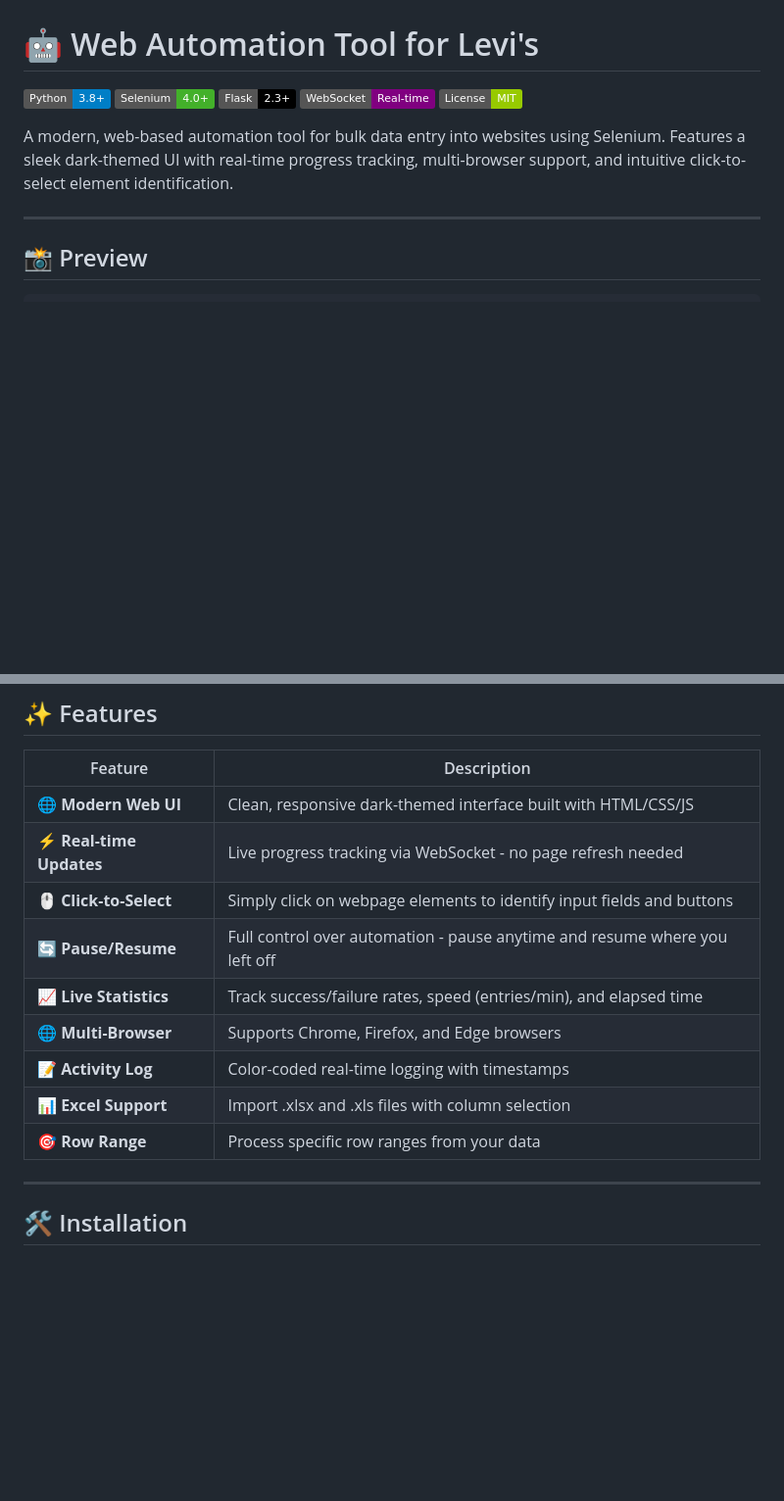
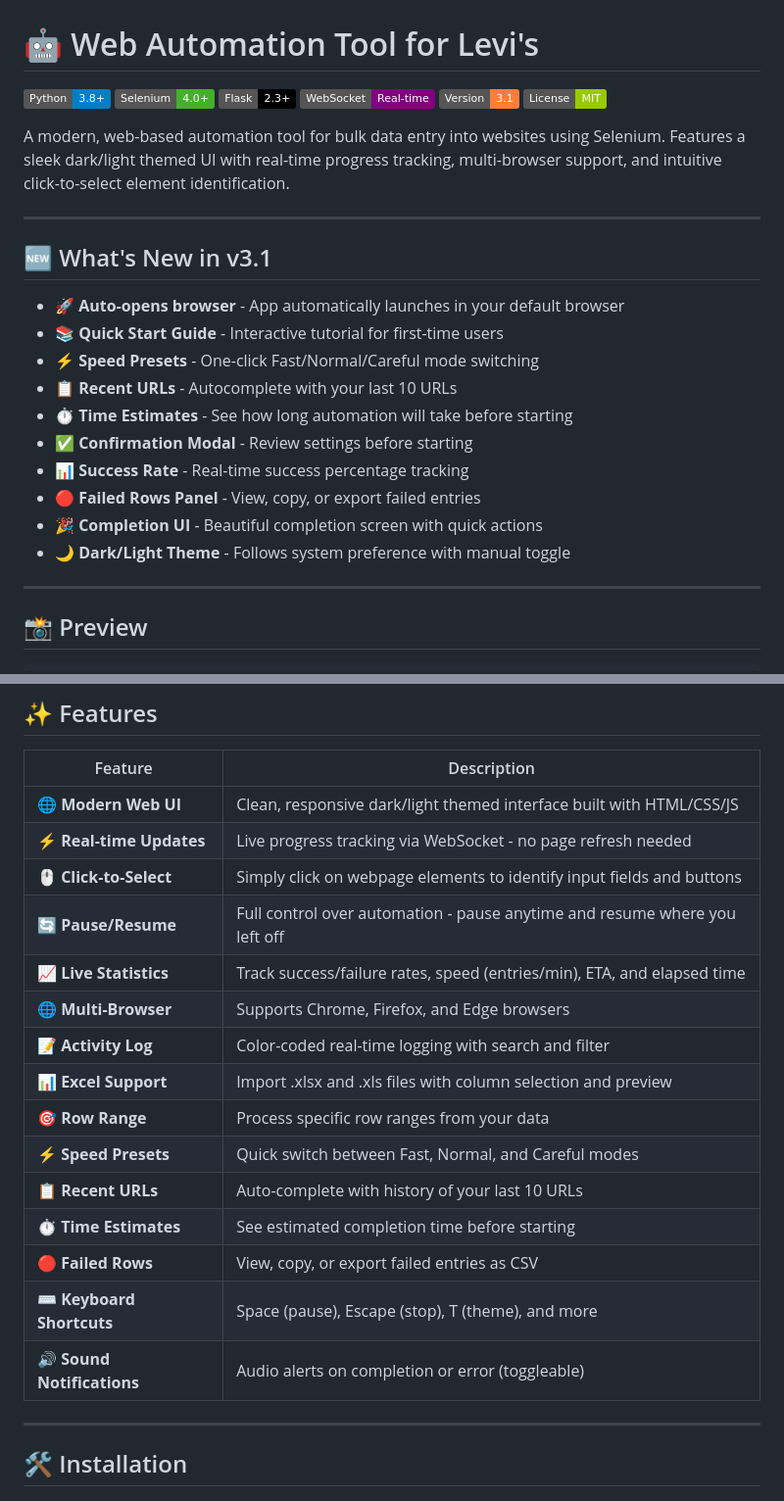
Before and after one commit to tanvir-talha058/AutomationTool_for_Levi-s, a Markdown page: README.md, 2 parts joined by grey strips. Shown: that part at 98% size. Rendered like a GitHub page; badges without logos; blank space fills up the shorter version.

```diff
--- a/README.md
+++ b/README.md
@@ -4,9 +4,25 @@
 ![Selenium](https://img.shields.io/badge/Selenium-4.0+-43B02A?logo=selenium&logoColor=white)
 ![Flask](https://img.shields.io/badge/Flask-2.3+-black?logo=flask&logoColor=white)
 ![WebSocket](https://img.shields.io/badge/WebSocket-Real--time-purple)
+![Version](https://img.shields.io/badge/Version-3.1-orange)
 ![License](https://img.shields.io/badge/License-MIT-green)
 
-A modern, web-based automation tool for bulk data entry into websites using Selenium. Features a sleek dark-themed UI with real-time progress tracking, multi-browser support, and intuitive click-to-select element identification.
+A modern, web-based automation tool for bulk data entry into websites using Selenium. Features a sleek dark/light themed UI with real-time progress tracking, multi-browser support, and intuitive click-to-select element identification.
+
+---
+
+## 🆕 What's New in v3.1
+
+- 🚀 **Auto-opens browser** - App automatically launches in your default browser
+- 📚 **Quick Start Guide** - Interactive tutorial for first-time users
+- ⚡ **Speed Presets** - One-click Fast/Normal/Careful mode switching
+- 📋 **Recent URLs** - Autocomplete with your last 10 URLs
+- ⏱️ **Time Estimates** - See how long automation will take before starting
+- ✅ **Confirmation Modal** - Review settings before starting
+- 📊 **Success Rate** - Real-time success percentage tracking
+- 🔴 **Failed Rows Panel** - View, copy, or export failed entries
+- 🎉 **Completion UI** - Beautiful completion screen with quick actions
+- 🌙 **Dark/Light Theme** - Follows system preference with manual toggle
 
 ---
 
@@ -45,15 +61,21 @@ A modern, web-based automation tool for bulk data entry into websites using Sele
 
 | Feature | Description |
 |---------|-------------|
-| 🌐 **Modern Web UI** | Clean, responsive dark-themed interface built with HTML/CSS/JS |
+| 🌐 **Modern Web UI** | Clean, responsive dark/light themed interface built with HTML/CSS/JS |
 | ⚡ **Real-time Updates** | Live progress tracking via WebSocket - no page refresh needed |
 | 🖱️ **Click-to-Select** | Simply click on webpage elements to identify input fields and buttons |
 | 🔄 **Pause/Resume** | Full control over automation - pause anytime and resume where you left off |
-| 📈 **Live Statistics** | Track success/failure rates, speed (entries/min), and elapsed time |
+| 📈 **Live Statistics** | Track success/failure rates, speed (entries/min), ETA, and elapsed time |
 | 🌐 **Multi-Browser** | Supports Chrome, Firefox, and Edge browsers |
-| 📝 **Activity Log** | Color-coded real-time logging with timestamps |
-| 📊 **Excel Support** | Import .xlsx and .xls files with column selection |
+| 📝 **Activity Log** | Color-coded real-time logging with search and filter |
+| 📊 **Excel Support** | Import .xlsx and .xls files with column selection and preview |
 | 🎯 **Row Range** | Process specific row ranges from your data |
+| ⚡ **Speed Presets** | Quick switch between Fast, Normal, and Careful modes |
+| 📋 **Recent URLs** | Auto-complete with history of your last 10 URLs |
+| ⏱️ **Time Estimates** | See estimated completion time before starting |
+| 🔴 **Failed Rows** | View, copy, or export failed entries as CSV |
+| ⌨️ **Keyboard Shortcuts** | Space (pause), Escape (stop), T (theme), and more |
+| 🔊 **Sound Notifications** | Audio alerts on completion or error (toggleable) |
 
 ---
 
```
Also changed, not shown: other parts of README.md (+80 -23 lines).
